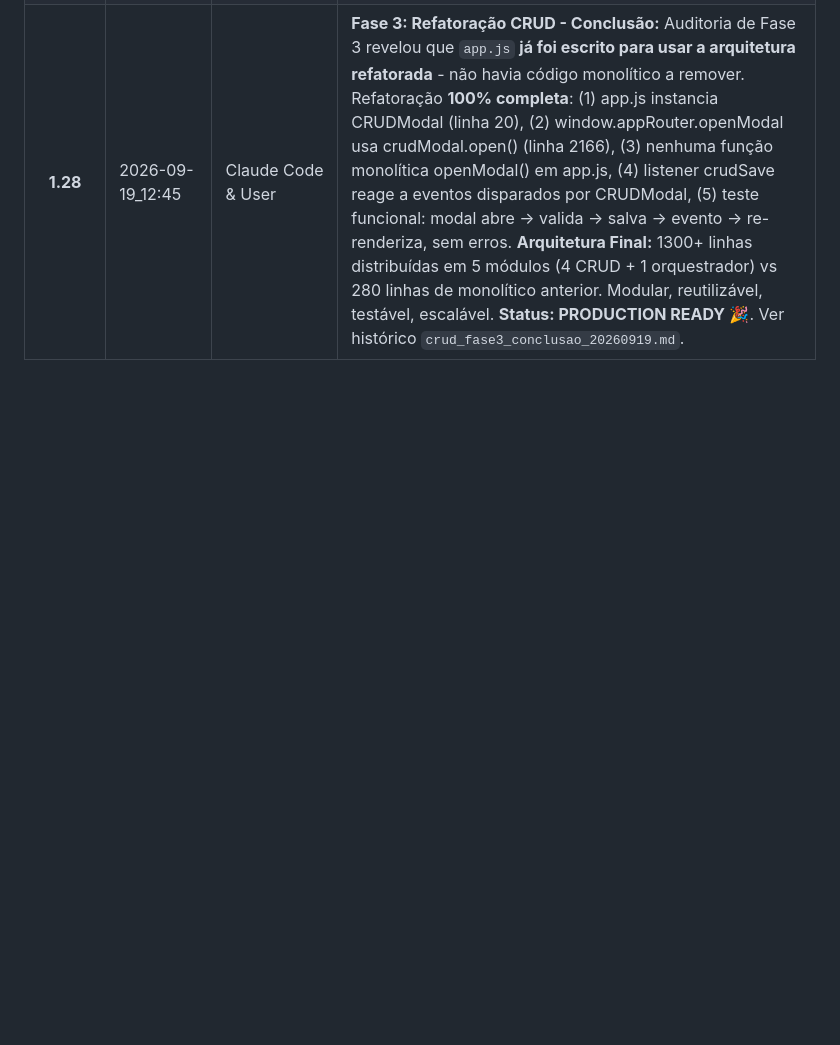
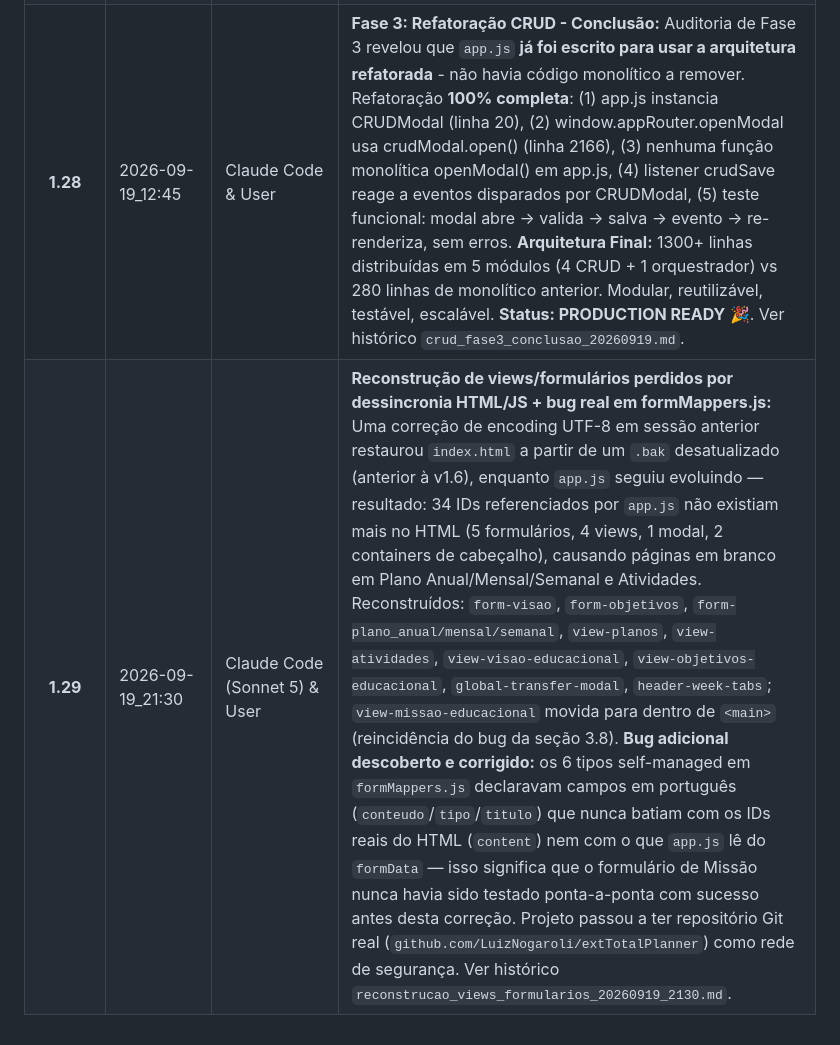
Before and after one commit to LuizNogaroli/extTotalPlanner, a Markdown page: docs/MANUAL_TECNICO.md, the part around the change. Rendered like a GitHub page; blank space fills up the shorter version.

Commit message:
Documenta reconstrucao de views/formularios no manual tecnico e historico
Co-Authored-By: Claude Sonnet 5 <noreply@anthropic.com>

```diff
--- a/docs/MANUAL_TECNICO.md
+++ b/docs/MANUAL_TECNICO.md
@@ -195,3 +195,4 @@ C:\Users\luizn\Documents\07-PROJETOS\ext-planner\
 | **1.26** | 2026-09-19_12:00 | Claude Code & User | **Fase 1: Refatoração CRUD em Módulos ES6 - Criação dos módulos menores:** Iniciada decomposição do Modal CRUD monolítico em `app.js` (linhas 230-510, ~280 linhas) em módulos limpos. Fase 1 criou 3 módulos em `js/modules/crud/`: (1) **formMappers.js** (~280 linhas) — Registry centralizado com metadados de 15 tipos de formulários (operacional, estratégico, tático), storage keys, campos, validações, defaults, etc. + helper functions (getStorageKey, getFormConfig, getFormTitle, etc.); (2) **formValidators.js** (~300 linhas) — Validações mínimas genéricas + específicas por tipo (não-vazio, formato data/hora, tipo Eisenhower, etc.), helpers isValidDate/isValidTime/isValidEmail/isValidUrl; (3) **formLoaders.js** (~350 linhas) — Carregar e preencher formulários, popular selects dinâmicas (categorias, contextos), lidar com campos condicionais (Alarme), extrair dados de formulário, exibir/limpar erros inline, carregar dados para listagem. Arquivo `index.js` para exportação centralizada. Ver histórico `crud_modulos_criados_20260919.md`. |
 | **1.27** | 2026-09-19_12:30 | Claude Code & User | **Fase 2: Refatoração CRUD - CRUDModal Implementado:** Reescrita completa de `js/modules/crudModal.js` (~190 linhas) para usar corretamente os 3 módulos da Fase 1. Reparadas importações (paths corretos `./crud/...`), métodos (FormLoaders é estática, não instanciar), calls (extractFormData ao invés de collectFormData). Implementada arquitetura: open(type, data) carrega formulário com FormLoaders, handleSubmit(e, type) valida com FormValidators e salva com save() genérico ou dispara crudSave (self-managed types: missao, visao, objetivos, plano_*). Registro de handlers com cache para limpeza. Métodos: open(), close(), handleSubmit(), save(), dispatchSaveEvent(), getCurrentType(), isOpen(). ✅ Testado: modal abre, validação funciona (campo obrigatório), salva sem erros. Ver histórico `crud_fase2_crudmodal_20260919.md`. |
 | **1.28** | 2026-09-19_12:45 | Claude Code & User | **Fase 3: Refatoração CRUD - Conclusão:** Auditoria de Fase 3 revelou que `app.js` **já foi escrito para usar a arquitetura refatorada** - não havia código monolítico a remover. Refatoração **100% completa**: (1) app.js instancia CRUDModal (linha 20), (2) window.appRouter.openModal usa crudModal.open() (linha 2166), (3) nenhuma função monolítica openModal() em app.js, (4) listener crudSave reage a eventos disparados por CRUDModal, (5) teste funcional: modal abre → valida → salva → evento → re-renderiza, sem erros. **Arquitetura Final:** 1300+ linhas distribuídas em 5 módulos (4 CRUD + 1 orquestrador) vs 280 linhas de monolítico anterior. Modular, reutilizável, testável, escalável. **Status: PRODUCTION READY** 🎉. Ver histórico `crud_fase3_conclusao_20260919.md`. |
+| **1.29** | 2026-09-19_21:30 | Claude Code (Sonnet 5) & User | **Reconstrução de views/formulários perdidos por dessincronia HTML/JS + bug real em formMappers.js:** Uma correção de encoding UTF-8 em sessão anterior restaurou `index.html` a partir de um `.bak` desatualizado (anterior à v1.6), enquanto `app.js` seguiu evoluindo — resultado: 34 IDs referenciados por `app.js` não existiam mais no HTML (5 formulários, 4 views, 1 modal, 2 containers de cabeçalho), causando páginas em branco em Plano Anual/Mensal/Semanal e Atividades. Reconstruídos: `form-visao`, `form-objetivos`, `form-plano_anual/mensal/semanal`, `view-planos`, `view-atividades`, `view-visao-educacional`, `view-objetivos-educacional`, `global-transfer-modal`, `header-week-tabs`; `view-missao-educacional` movida para dentro de `<main>` (reincidência do bug da seção 3.8). **Bug adicional descoberto e corrigido:** os 6 tipos self-managed em `formMappers.js` declaravam campos em português (`conteudo`/`tipo`/`titulo`) que nunca batiam com os IDs reais do HTML (`content`) nem com o que `app.js` lê do `formData` — isso significa que o formulário de Missão nunca havia sido testado ponta-a-ponta com sucesso antes desta correção. Projeto passou a ter repositório Git real (`github.com/LuizNogaroli/extTotalPlanner`) como rede de segurança. Ver histórico `reconstrucao_views_formularios_20260919_2130.md`. |
```
Also changed, not shown: docs/historico/reconstrucao_views_formularios_20260919_2130.md (added, +72 -0 lines).
